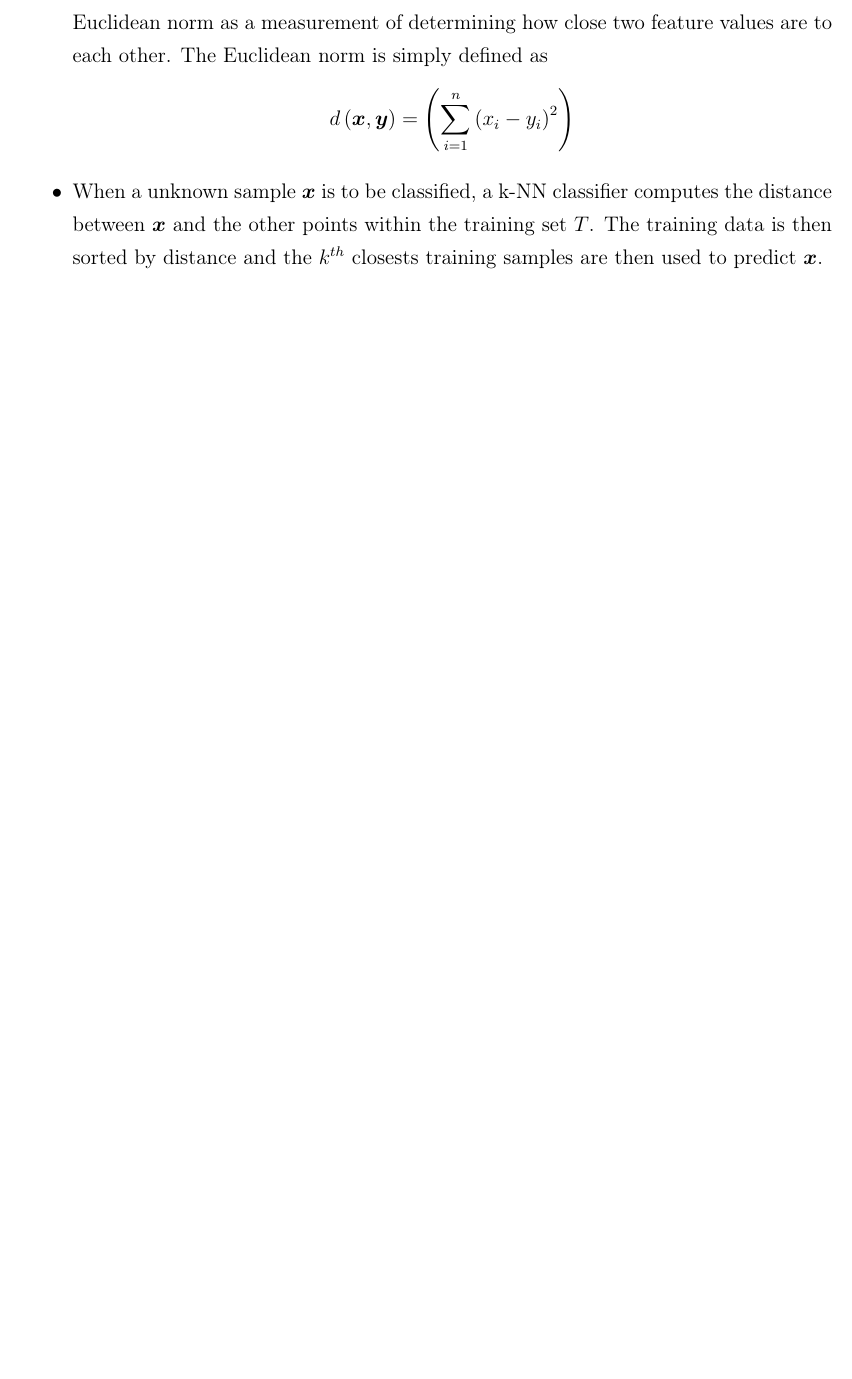
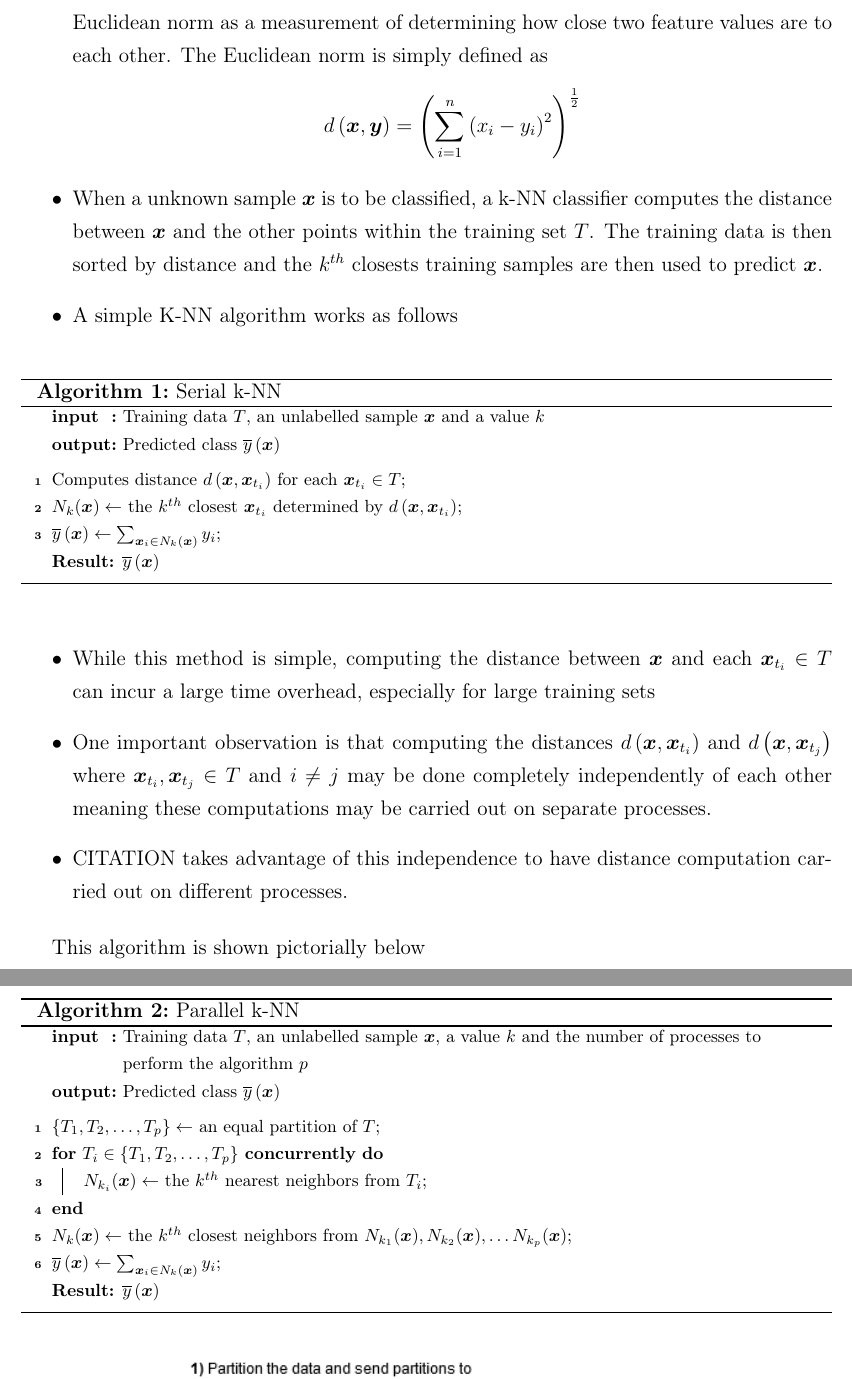
Before and after one commit to Michae1CC/STAT4402_TUTORIAL, a LaTeX paper (main.tex, which reads KNN_theory.tex): part of page 2 of 2 before the commit and two parts of pages 2 and 3 of 4 after it, the two joined at a grey line, cut so that both start at the same text, the shorter picture padded with empty space. Compiled offline with pdfLaTeX.

Commit message:
competed KNN draft

```diff
--- a/KNN_theory.tex
+++ b/KNN_theory.tex
@@ -10,7 +10,59 @@
     \]
     \item The notion of 'clostest' implies the use of some sort of meteric. More often than not, feature vectors belong to $\mathbb{R}^{n}$ allowing us to use commonly used metrics to define distance between vectors in our feature space. For our purposes, we shall use the Euclidean norm as a measurement of determining how close two feature values are to each other. The Euclidean norm is simply defined as
     \[
-        d \left( \bm{x}, \bm{y} \right) = \left( \sum_{i=1}^{n} \left( x_{i} - y_{i} \right)^{2} \right)
+        d \left( \bm{x}, \bm{y} \right) = \left( \sum_{i=1}^{n} \left( x_{i} - y_{i} \right)^{2} \right)^{\frac{1}{2}}
     \]
     \item When a unknown sample $\bm{x}$ is to be classified, a k-NN classifier computes the distance between $\bm{x}$ and the other points within the training set $T$. The training data is then sorted by distance and the $k^{th}$ closests training samples are then used to predict $\bm{x}$.
+    \item A simple K-NN algorithm works as follows
 \end{itemize}
+\begin{algorithm}[ht!]
+\caption{Serial k-NN}
+\label{alg:serial-k-NN}
+\footnotesize
+\SetAlgoLined
+    \SetKwInOut{Input}{input}\SetKwInOut{Output}{output}
+
+    \Input{Training data $T$, an unlabelled sample $\bm{x}$ and a value $k$}
+    \Output{Predicted class $\overline{y} \left( \bm{x} \right)$}
+    \BlankLine
+    Computes distance $d \left( \bm{x}, \bm{x}_{t_i} \right)$ for each $\bm{x}_{t_i} \in T$\;
+    $N_{k} (\bm{x}) \gets$ the $k^{th}$ closest $\bm{x}_{t_i}$ determined by $d \left( \bm{x}, \bm{x}_{t_i} \right)$\;
+    $\overline{y} \left( \bm{x} \right) \gets \sum_{\bm{x}_{i} \in N_{k} (\bm{x})} y_{i}$\;
+    \KwResult{$\overline{y} \left( \bm{x} \right)$}
+    \BlankLine
+\end{algorithm}
+\begin{itemize}
+    \item While this method is simple, computing the distance between $\bm{x}$ and each $\bm{x}_{t_i} \in T$ can incur a large time overhead, especially for large training sets
+    \item One important observation is that computing the distances $d \left( \bm{x}, \bm{x}_{t_i} \right)$ and $d \left( \bm{x}, \bm{x}_{t_j} \right)$ where $\bm{x}_{t_i}, \bm{x}_{t_j} \in T$ and $i \neq j$ may be done completely independently of each other meaning these computations may be carried out on separate processes.
+    \item CITATION takes advantage of this independence to have distance computation carried out on different processes.
+\end{itemize}
+
+\begin{algorithm}[ht!]
+\caption{Parallel k-NN}
+\label{alg:parallel-k-NN}
+\footnotesize
+\SetAlgoLined
+    \SetKwInOut{Input}{input}\SetKwInOut{Output}{output}
+    \Input{Training data $T$, an unlabelled sample $\bm{x}$, a value $k$ and the number of processes to perform the algorithm $p$}
+    \Output{Predicted class $\overline{y} \left( \bm{x} \right)$}
+    \BlankLine
+    $\left\lbrace T_{1} , T_{2}, \ldots , T_{p} \right\rbrace \gets$ an equal partition of $T$\;
+    \For{$T_{i} \in \left\lbrace T_{1} , T_{2}, \ldots , T_{p} \right\rbrace$ {\bf concurrently}}{
+        $N_{k_i} (\bm{x}) \gets$ the $k^{th}$ nearest neighbors from $T_{i}$\;
+    }
+    $N_{k} (\bm{x}) \gets$ the $k^{th}$ closest neighbors from $N_{k_1} (\bm{x}), N_{k_2} (\bm{x}), \ldots N_{k_p} (\bm{x})$\;
+    $\overline{y} \left( \bm{x} \right) \gets \sum_{\bm{x}_{i} \in N_{k} (\bm{x})} y_{i}$\;
+    \KwResult{$\overline{y} \left( \bm{x} \right)$}
+    \BlankLine
+\end{algorithm}
+This algorithm is shown pictorially below
+\begin{figure}[H]
+    \includegraphics[scale=0.7]{img/STAT4402_tut_KNN_1.png}
+    \centering
+    \label{fig:STAT4402_tut_KNN_1}
+\end{figure}
+\begin{figure}[H]
+    \includegraphics[scale=0.7]{img/STAT4402_tut_KNN_2.png}
+    \centering
+    \label{fig:STAT4402_tut_KNN_2}
+\end{figure}
```
Also changed, not shown: __latexindent_temp.tex (+58 -1 lines), img/STAT4402_tut_KNN_1.png (added), img/STAT4402_tut_KNN_2.png (added), img/STAT4402_tut_KNN_3.png (added), main.pdf, KNN_theory.tex (5 more changed lines).
